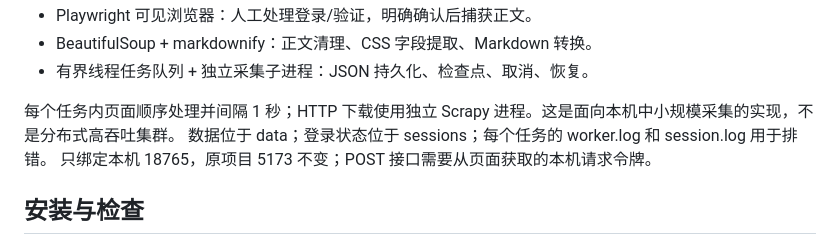
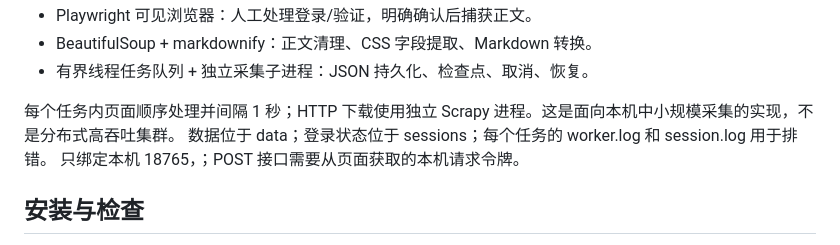
Before and after one commit to wzeffort/UnifiedSpider, a Markdown page: README.md, the part around one of its changes. Rendered like a GitHub page.

```diff
--- a/README.md
+++ b/README.md
@@ -81,7 +84,7 @@ www.zhihu.com 和 zhuanlan.zhihu.com 的资料分别保存，不能因一个成
 
 每个任务内页面顺序处理并间隔 1 秒；HTTP 下载使用独立 Scrapy 进程。这是面向本机中小规模采集的实现，不是分布式高吞吐集群。
 数据位于 data；登录状态位于 sessions；每个任务的 worker.log 和 session.log 用于排错。
-只绑定本机 18765，原项目 5173 不变；POST 接口需要从页面获取的本机请求令牌。
+只绑定本机 18765，；POST 接口需要从页面获取的本机请求令牌。
 
 ## 安装与检查
 
```
Also changed, not shown: other parts of README.md (+3 -0 lines).
